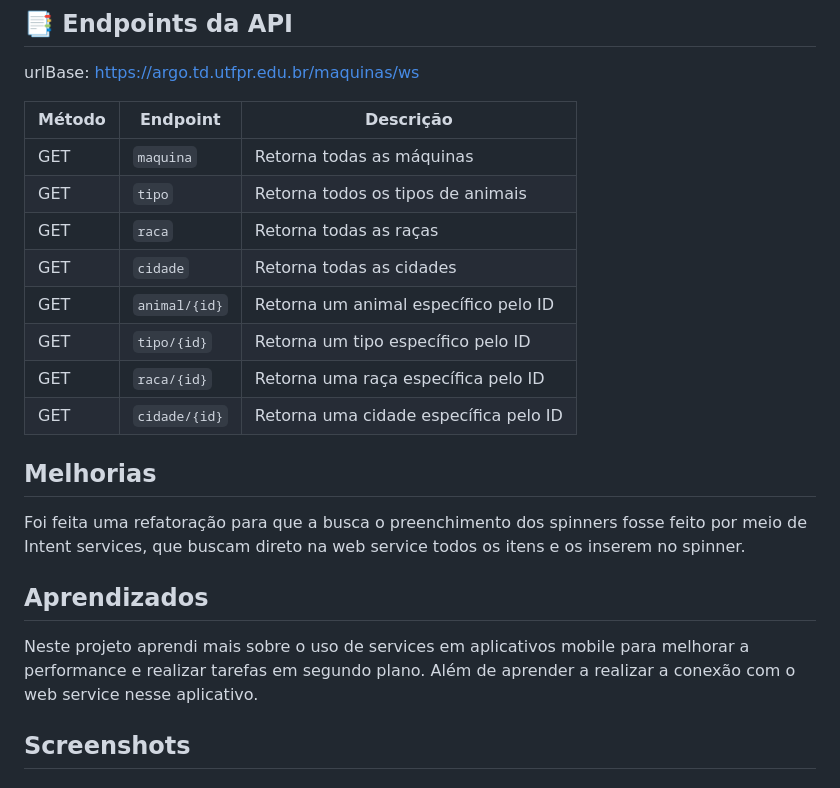
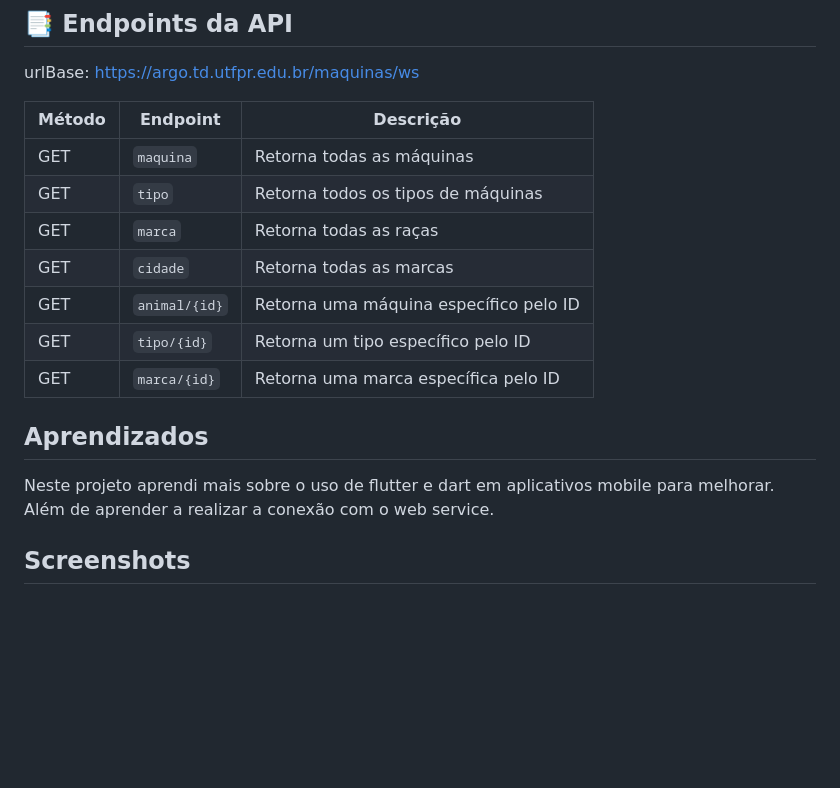
Before and after one commit to Emanuelle-Machado/disp_moveis_suf, a Markdown page: README.md, the part around the change. GitHub-like rendering; blank space fills up the shorter version.

```diff
--- a/README.md
+++ b/README.md
@@ -32,22 +32,16 @@ urlBase: https://argo.td.utfpr.edu.br/maquinas/ws
 | Método | Endpoint                                     | Descrição                                                                |
 |--------|----------------------------------------------|--------------------------------------------------------------------------|
 | GET    | `maquina`                                    | Retorna todas as máquinas                                                |
-| GET    | `tipo`                                       | Retorna todos os tipos de animais                                        |
-| GET    | `raca`                                       | Retorna todas as raças                                                   |
-| GET    | `cidade`                                     | Retorna todas as cidades                                                 |
-| GET    | `animal/{id}`                                | Retorna um animal específico pelo ID                                     |
+| GET    | `tipo`                                       | Retorna todos os tipos de máquinas                                       |
+| GET    | `marca`                                      | Retorna todas as raças                                                   |
+| GET    | `cidade`                                     | Retorna todas as marcas                                                  |
+| GET    | `animal/{id}`                                | Retorna uma máquina específico pelo ID                                   |
 | GET    | `tipo/{id}`                                  | Retorna um tipo específico pelo ID                                       |
-| GET    | `raca/{id}`                                  | Retorna uma raça específica pelo ID                                      |
-| GET    | `cidade/{id}`                                | Retorna uma cidade específica pelo ID                                    |
-
-## Melhorias
-
-Foi feita uma refatoração para que a busca o preenchimento dos spinners fosse feito por meio de Intent services, que buscam direto na web service todos os itens e os inserem no spinner.
-
+| GET    | `marca/{id}`                                 | Retorna uma marca específica pelo ID                                     |
 
 ## Aprendizados
 
-Neste projeto aprendi mais sobre o uso de services em aplicativos mobile para melhorar a performance e realizar tarefas em segundo plano. Além de aprender a realizar a conexão com o web service nesse aplicativo.
+Neste projeto aprendi mais sobre o uso de flutter e dart em aplicativos mobile para melhorar. Além de aprender a realizar a conexão com o web service.
 
 
 ## Screenshots
```
